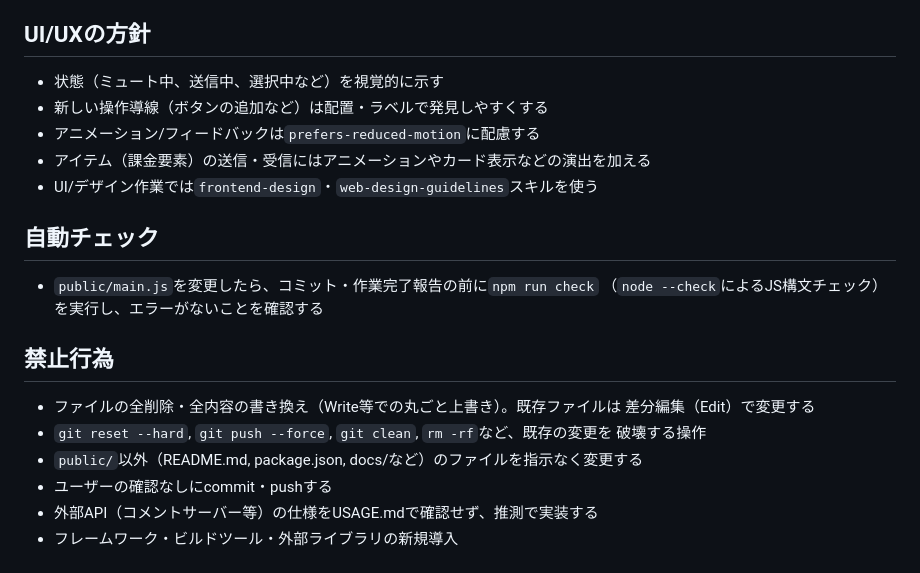
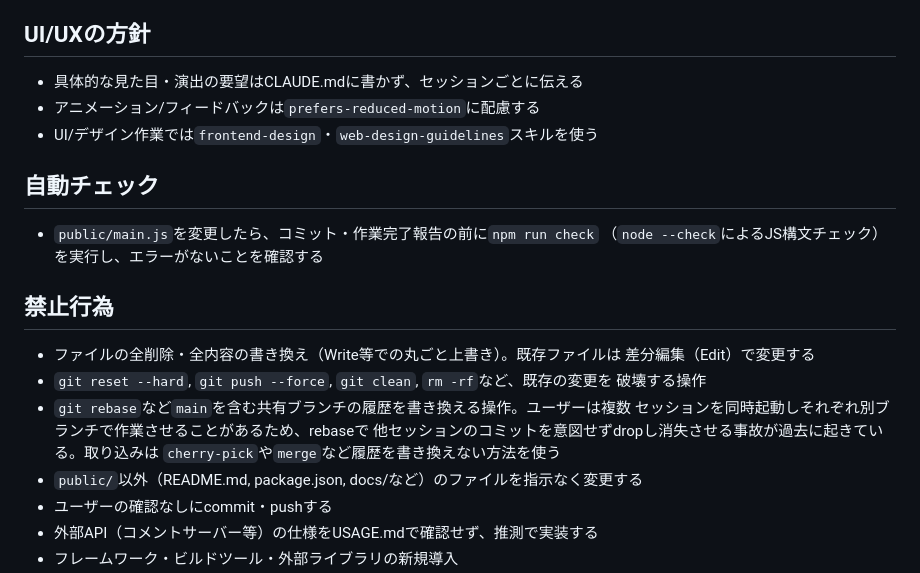
Before and after one commit to Ikenachi2023/2026-jigintern-online-1week, a Markdown page: CLAUDE.md, the part around the change. GitHub-like rendering.

Commit message:
CLAUDE.mdのUI/UX方針を短縮し、rebase事故の再発防止策を追記
【実装内容】
- UI/UXの方針から、実装済み機能の説明が一般則として書かれていた箇条書き
  （状態の視覚化、操作導線の発見しやすさ、アイテム演出）を削除し、
  「具体的な見た目・演出の要望はセッションごとに伝える」の1行に置き換えた
- 禁止行為に、mainなど共有ブランチへのgit rebase等の履歴書き換え操作を追加。
  cherry-pickやmergeなど履歴を書き換えない方法を使う旨を明記

【決定事項】
- CLAUDE.mdには恒常的なプロジェクト方針のみを書き、個別のUI/UX要望はCLAUDE.mdに
  書かずセッションの会話で都度伝える運用にする
- 今回、mainのcac7841・147cc4f・57a730aの3コミット
  （ミュートバッジ等の動画プレイヤー機能、CLAUDE.md/npm run check追加、
  アイテムカード統一と新着通知機能）が過去のgit rebaseで意図せずdropされ
  main上から消えていたことが判明したため、cherry-pickで復元した
  （737c455, e971cb1, 21748a2として復元済み、このコミットには含まれない）
- ユーザーは複数セッションを同時起動しそれぞれ別ブランチで作業させる運用を
  取っているため、共有ブランチの履歴を書き換えるrebase等は今後禁止行為とする

【対話履歴】
- UI/UXの方針の一部が、実際には要望していない具体的な演出（送信完了フィードバック・
  アイテムボタン視認性・選択シグニファイア強化）の要件だと誤解される原因になっていた
  ため、該当箇所を削って要望はセッションで都度伝える方針にした
- 「なぜコミットが消えたのか」を尋ねられ、reflogを調査した結果、過去に
  `git rebase`でmain上の3コミットが再適用対象から外れ消失していたことが判明。
  ユーザーの指示で該当3コミットをcherry-pickによりmainへ復元した
- 上記の経緯を踏まえ、再発防止のためCLAUDE.mdの禁止行為にrebase操作の制限を
  追記した（複数セッション・複数ブランチの並行作業が前提という背景も明記）

Co-Authored-By: Claude <noreply@anthropic.com>

```diff
--- a/CLAUDE.md
+++ b/CLAUDE.md
@@ -26,10 +26,8 @@
 - ユーザーが書いたコメントは尊重し、削除する場合は許可を求める
 
 ## UI/UXの方針
-- 状態（ミュート中、送信中、選択中など）を視覚的に示す
-- 新しい操作導線（ボタンの追加など）は配置・ラベルで発見しやすくする
+- 具体的な見た目・演出の要望はCLAUDE.mdに書かず、セッションごとに伝える
 - アニメーション/フィードバックは`prefers-reduced-motion`に配慮する
-- アイテム（課金要素）の送信・受信にはアニメーションやカード表示などの演出を加える
 - UI/デザイン作業では`frontend-design`・`web-design-guidelines`スキルを使う
 
 ## 自動チェック
@@ -41,6 +39,10 @@
   差分編集（Edit）で変更する
 - `git reset --hard`, `git push --force`, `git clean`, `rm -rf`など、既存の変更を
   破壊する操作
+- `git rebase`など`main`を含む共有ブランチの履歴を書き換える操作。ユーザーは複数
+  セッションを同時起動しそれぞれ別ブランチで作業させることがあるため、rebaseで
+  他セッションのコミットを意図せずdropし消失させる事故が過去に起きている。取り込みは
+  `cherry-pick`や`merge`など履歴を書き換えない方法を使う
 - `public/`以外（README.md, package.json, docs/など）のファイルを指示なく変更する
 - ユーザーの確認なしにcommit・pushする
 - 外部API（コメントサーバー等）の仕様をUSAGE.mdで確認せず、推測で実装する
```
